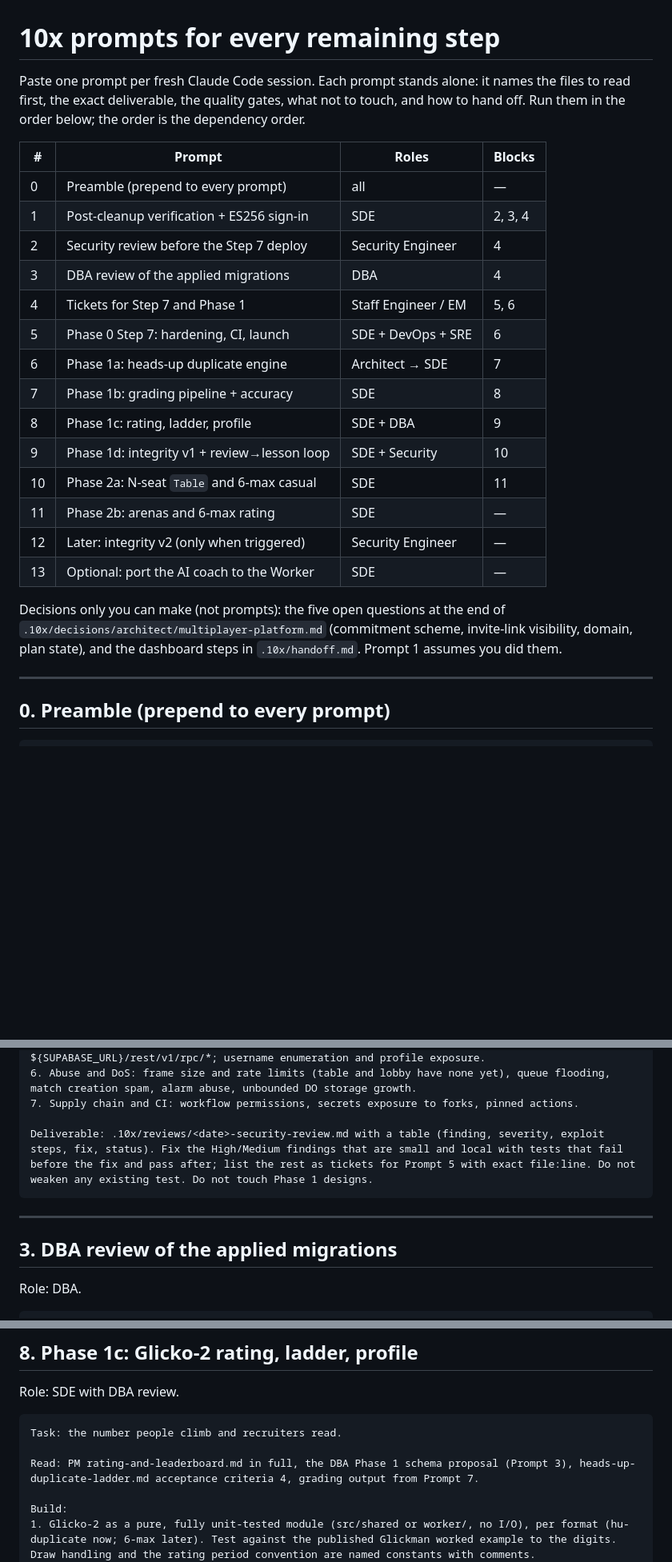
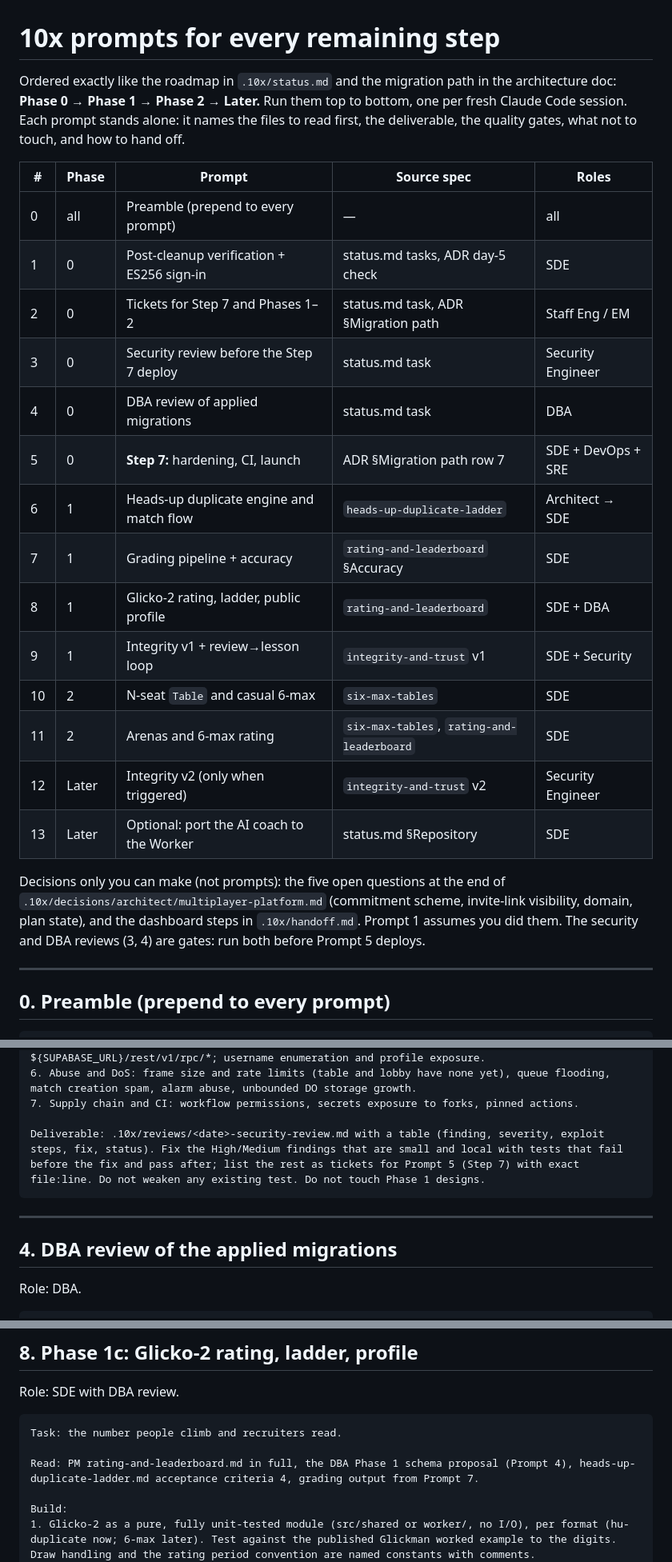
Before and after one commit to Backpacked333/QuantPoker, a Markdown page: .10x/prompts.md, 3 parts joined by grey strips. Shown at 80% size. Drawn GitHub-style; blank space fills up the shorter version.

Commit message:
Reorder 10x prompts to follow the roadmap and migration path
Co-Authored-By: Claude Sonnet 5.5 <noreply@anthropic.com>
Claude-Session: https://claude.ai/code/session_01GxEV3C3713kG5bxDQnPe1u

````diff
--- a/.10x/prompts.md
+++ b/.10x/prompts.md
@@ -1,25 +1,25 @@
 # 10x prompts for every remaining step
 
-Paste one prompt per fresh Claude Code session. Each prompt stands alone: it names the files to read first, the exact deliverable, the quality gates, what not to touch, and how to hand off. Run them in the order below; the order is the dependency order.
+Ordered exactly like the roadmap in `.10x/status.md` and the migration path in the architecture doc: **Phase 0 → Phase 1 → Phase 2 → Later.** Run them top to bottom, one per fresh Claude Code session. Each prompt stands alone: it names the files to read first, the deliverable, the quality gates, what not to touch, and how to hand off.
 
-| #   | Prompt                                      | Roles               | Blocks  |
-| --- | ------------------------------------------- | ------------------- | ------- |
-| 0   | Preamble (prepend to every prompt)          | all                 | —       |
-| 1   | Post-cleanup verification + ES256 sign-in   | SDE                 | 2, 3, 4 |
-| 2   | Security review before the Step 7 deploy    | Security Engineer   | 4       |
-| 3   | DBA review of the applied migrations        | DBA                 | 4       |
-| 4   | Tickets for Step 7 and Phase 1              | Staff Engineer / EM | 5, 6    |
-| 5   | Phase 0 Step 7: hardening, CI, launch       | SDE + DevOps + SRE  | 6       |
-| 6   | Phase 1a: heads-up duplicate engine         | Architect → SDE     | 7       |
-| 7   | Phase 1b: grading pipeline + accuracy       | SDE                 | 8       |
-| 8   | Phase 1c: rating, ladder, profile           | SDE + DBA           | 9       |
-| 9   | Phase 1d: integrity v1 + review→lesson loop | SDE + Security      | 10      |
-| 10  | Phase 2a: N-seat `Table` and 6-max casual   | SDE                 | 11      |
-| 11  | Phase 2b: arenas and 6-max rating           | SDE                 | —       |
-| 12  | Later: integrity v2 (only when triggered)   | Security Engineer   | —       |
-| 13  | Optional: port the AI coach to the Worker   | SDE                 | —       |
+| #   | Phase | Prompt                                    | Source spec                                | Roles              |
+| --- | ----- | ----------------------------------------- | ------------------------------------------ | ------------------ |
+| 0   | all   | Preamble (prepend to every prompt)        | —                                          | all                |
+| 1   | 0     | Post-cleanup verification + ES256 sign-in | status.md tasks, ADR day-5 check           | SDE                |
+| 2   | 0     | Tickets for Step 7 and Phases 1–2         | status.md task, ADR §Migration path        | Staff Eng / EM     |
+| 3   | 0     | Security review before the Step 7 deploy  | status.md task                             | Security Engineer  |
+| 4   | 0     | DBA review of applied migrations          | status.md task                             | DBA                |
+| 5   | 0     | **Step 7:** hardening, CI, launch         | ADR §Migration path row 7                  | SDE + DevOps + SRE |
+| 6   | 1     | Heads-up duplicate engine and match flow  | `heads-up-duplicate-ladder`                | Architect → SDE    |
+| 7   | 1     | Grading pipeline + accuracy               | `rating-and-leaderboard` §Accuracy         | SDE                |
+| 8   | 1     | Glicko-2 rating, ladder, public profile   | `rating-and-leaderboard`                   | SDE + DBA          |
+| 9   | 1     | Integrity v1 + review→lesson loop         | `integrity-and-trust` v1                   | SDE + Security     |
+| 10  | 2     | N-seat `Table` and casual 6-max           | `six-max-tables`                           | SDE                |
+| 11  | 2     | Arenas and 6-max rating                   | `six-max-tables`, `rating-and-leaderboard` | SDE                |
+| 12  | Later | Integrity v2 (only when triggered)        | `integrity-and-trust` v2                   | Security Engineer  |
+| 13  | Later | Optional: port the AI coach to the Worker | status.md §Repository                      | SDE                |
 
-Decisions only you can make (not prompts): the five open questions at the end of `.10x/decisions/architect/multiplayer-platform.md` (commitment scheme, invite-link visibility, domain, plan state), and the dashboard steps in `.10x/handoff.md`. Prompt 1 assumes you did them.
+Decisions only you can make (not prompts): the five open questions at the end of `.10x/decisions/architect/multiplayer-platform.md` (commitment scheme, invite-link visibility, domain, plan state), and the dashboard steps in `.10x/handoff.md`. Prompt 1 assumes you did them. The security and DBA reviews (3, 4) are gates: run both before Prompt 5 deploys.
 
 ---
 
@@ -93,12 +117,12 @@ Threat model to work through, with a concrete exploit attempt or test for each:
 6. Abuse and DoS: frame size and rate limits (table and lobby have none yet), queue flooding, match creation spam, alarm abuse, unbounded DO storage growth.
 7. Supply chain and CI: workflow permissions, secrets exposure to forks, pinned actions.
 
-Deliverable: .10x/reviews/<date>-security-review.md with a table (finding, severity, exploit steps, fix, status). Fix the High/Medium findings that are small and local with tests that fail before the fix and pass after; list the rest as tickets for Prompt 5 with exact file:line. Do not weaken any existing test. Do not touch Phase 1 designs.
+Deliverable: .10x/reviews/<date>-security-review.md with a table (finding, severity, exploit steps, fix, status). Fix the High/Medium findings that are small and local with tests that fail before the fix and pass after; list the rest as tickets for Prompt 5 (Step 7) with exact file:line. Do not weaken any existing test. Do not touch Phase 1 designs.
 ```
 
 ---
 
-## 3. DBA review of the applied migrations
+## 4. DBA review of the applied migrations
 
 Role: DBA.
 
@@ -221,7 +224,7 @@ Role: SDE with DBA review.
 ```
 Task: the number people climb and recruiters read.
 
-Read: PM rating-and-leaderboard.md in full, the DBA Phase 1 schema proposal (Prompt 3), heads-up-duplicate-ladder.md acceptance criteria 4, grading output from Prompt 7.
+Read: PM rating-and-leaderboard.md in full, the DBA Phase 1 schema proposal (Prompt 4), heads-up-duplicate-ladder.md acceptance criteria 4, grading output from Prompt 7.
 
 Build:
 1. Glicko-2 as a pure, fully unit-tested module (src/shared or worker/, no I/O), per format (hu-duplicate now; 6-max later). Test against the published Glickman worked example to the digits. Draw handling and the rating period convention are named constants with comments.
````
Also changed, not shown: other parts of .10x/prompts.md (+33 -26 lines).
